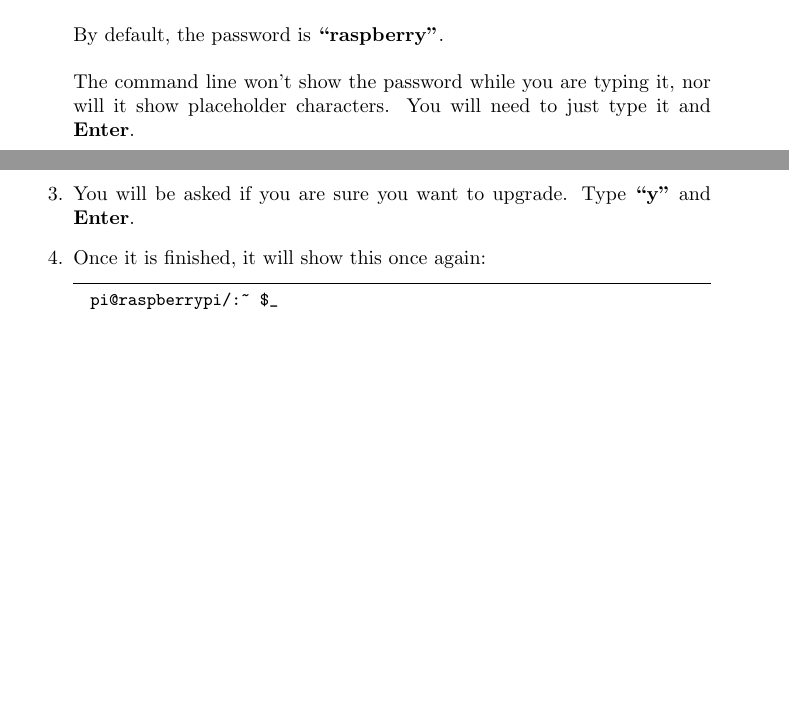
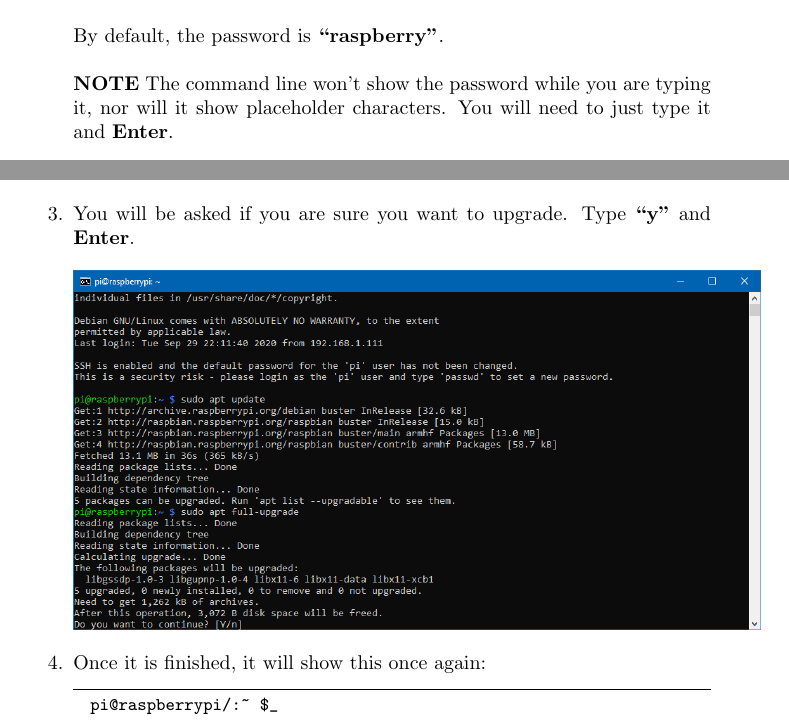
Before and after one commit to marclos/EJnPi, a LaTeX document (walkthroughs/1_Getting_Started_with_Pi.tex): two parts of pages 7 and 8 of 20 before the commit and two parts of pages 9 and 11 of 25 after it, joined at a grey line, cut so that both start at the same text, the shorter picture padded with empty space. Compiled offline with pdfLaTeX.

Commit message:
Added an img to repo, adde images to walkthrouhgh--ssh connection through the end. Need Mac images.

```diff
--- a/walkthroughs/1_Getting_Started_with_Pi.tex
+++ b/walkthroughs/1_Getting_Started_with_Pi.tex
@@ -257,10 +261,13 @@ The goal with this step is to find the \textbf{local IP address} of the Pi. Ther
   \item For both Mac and Windows users, you should now see a prompt in the command line asking for the Pi's password.
   \newline
   \newline
+  \includegraphics[width=1.00\textwidth]{cmdsshpw}
+  \newline
+  \newline
   By default, the password is \textbf{``raspberry''}.
   \newline
   \newline
-  The command line won't show the password while you are typing it, nor will it show placeholder characters. You will need to just type it and \textbf{Enter}.
+  \textbf{NOTE} The command line won't show the password while you are typing it, nor will it show placeholder characters. You will need to just type it and \textbf{Enter}.
   \item If all went well, you should see that you've connected to your Pi via the command line interface (CLI). You should see the text:
   \begin{lstlisting}
   pi@raspberrypi/:~ $_
@@ -283,6 +292,9 @@ Here we will be updating the Raspberry Pi. This is the first thing we are going
   sudo apt full-upgrade
   \end{lstlisting}
   \item You will be asked if you are sure you want to upgrade. Type \textbf{``y''} and \textbf{Enter}.
+  \newline
+  \newline
+  \includegraphics[width=1.00\textwidth]{aptupgradecont}
   \item Once it is finished, it will show this once again:
   \begin{lstlisting}
   pi@raspberrypi/:~ $_
```
Also changed, not shown: walkthroughs/1_Getting_Started_with_Pi.pdf, walkthroughs/images/rctimepo.PNG (added), walkthroughs/1_Getting_Started_with_Pi.tex (10 more changed lines), 3 other files.
